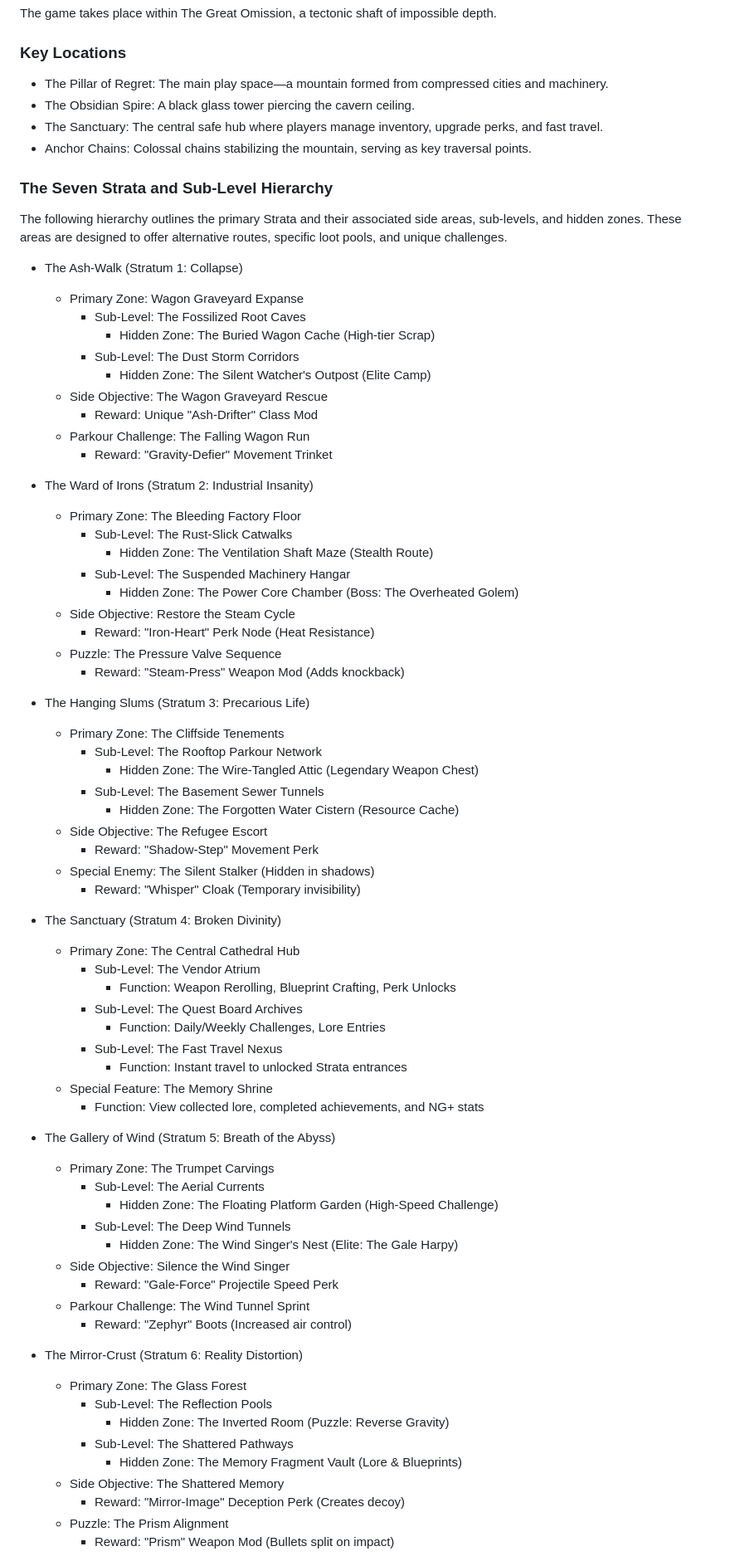
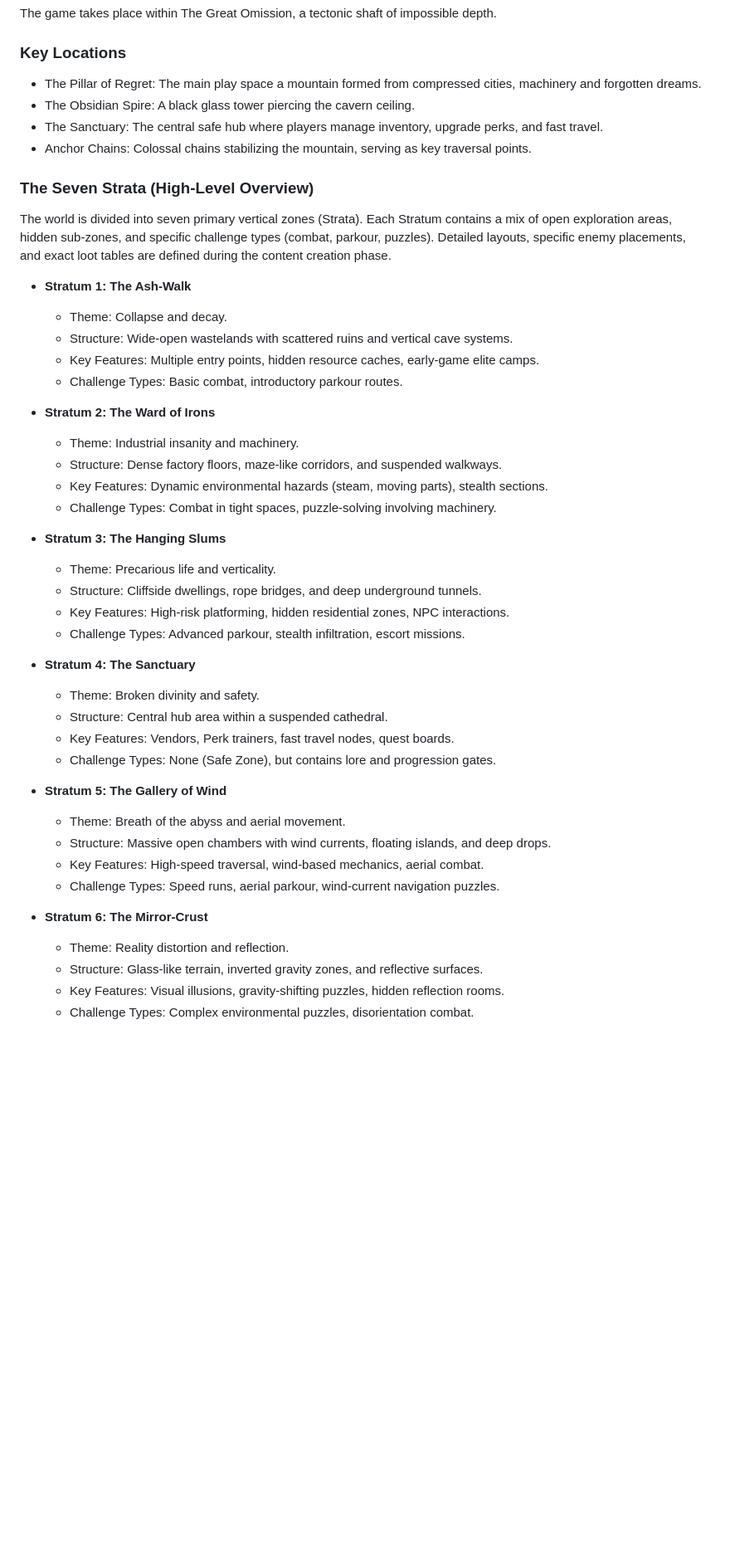
Before and after one commit to Cubwyn/Cenotaph, a Markdown page: README.md, the part around one of its changes. Shown at 83% size. Rendered like a GitHub page; blank space fills up the shorter version.

Commit message:
Update version and enhance key locations descriptions
Updated version number and refined descriptions for key locations and strata.

```diff
--- a/README.md
+++ b/README.md
@@ -24,78 +24,48 @@ A vertical looter-shooter with infinite replayability. Every enemy, puzzle, and
 The game takes place within The Great Omission, a tectonic shaft of impossible depth.
 
 ### Key Locations
-- The Pillar of Regret: The main play space—a mountain formed from compressed cities and machinery.
+- The Pillar of Regret: The main play space a mountain formed from compressed cities, machinery and forgotten dreams.
 - The Obsidian Spire: A black glass tower piercing the cavern ceiling.
 - The Sanctuary: The central safe hub where players manage inventory, upgrade perks, and fast travel.
 - Anchor Chains: Colossal chains stabilizing the mountain, serving as key traversal points.
 
-### The Seven Strata and Sub-Level Hierarchy
+### The Seven Strata (High-Level Overview)
 
-The following hierarchy outlines the primary Strata and their associated side areas, sub-levels, and hidden zones. These areas are designed to offer alternative routes, specific loot pools, and unique challenges.
+The world is divided into seven primary vertical zones (Strata). Each Stratum contains a mix of open exploration areas, hidden sub-zones, and specific challenge types (combat, parkour, puzzles). Detailed layouts, specific enemy placements, and exact loot tables are defined during the content creation phase.
 
-- The Ash-Walk (Stratum 1: Collapse)
-    - Primary Zone: Wagon Graveyard Expanse
-        - Sub-Level: The Fossilized Root Caves
-            - Hidden Zone: The Buried Wagon Cache (High-tier Scrap)
-        - Sub-Level: The Dust Storm Corridors
-            - Hidden Zone: The Silent Watcher's Outpost (Elite Camp)
-    - Side Objective: The Wagon Graveyard Rescue
-        - Reward: Unique "Ash-Drifter" Class Mod
-    - Parkour Challenge: The Falling Wagon Run
-        - Reward: "Gravity-Defier" Movement Trinket
+- **Stratum 1: The Ash-Walk**
+    - Theme: Collapse and decay.
+    - Structure: Wide-open wastelands with scattered ruins and vertical cave systems.
+    - Key Features: Multiple entry points, hidden resource caches, early-game elite camps.
+    - Challenge Types: Basic combat, introductory parkour routes.
 
-- The Ward of Irons (Stratum 2: Industrial Insanity)
-    - Primary Zone: The Bleeding Factory Floor
-        - Sub-Level: The Rust-Slick Catwalks
-            - Hidden Zone: The Ventilation Shaft Maze (Stealth Route)
-        - Sub-Level: The Suspended Machinery Hangar
-            - Hidden Zone: The Power Core Chamber (Boss: The Overheated Golem)
-    - Side Objective: Restore the Steam Cycle
-        - Reward: "Iron-Heart" Perk Node (Heat Resistance)
-    - Puzzle: The Pressure Valve Sequence
-        - Reward: "Steam-Press" Weapon Mod (Adds knockback)
+- **Stratum 2: The Ward of Irons**
+    - Theme: Industrial insanity and machinery.
+    - Structure: Dense factory floors, maze-like corridors, and suspended walkways.
+    - Key Features: Dynamic environmental hazards (steam, moving parts), stealth sections.
+    - Challenge Types: Combat in tight spaces, puzzle-solving involving machinery.
 
-- The Hanging Slums (Stratum 3: Precarious Life)
-    - Primary Zone: The Cliffside Tenements
-        - Sub-Level: The Rooftop Parkour Network
-            - Hidden Zone: The Wire-Tangled Attic (Legendary Weapon Chest)
-        - Sub-Level: The Basement Sewer Tunnels
-            - Hidden Zone: The Forgotten Water Cistern (Resource Cache)
-    - Side Objective: The Refugee Escort
-        - Reward: "Shadow-Step" Movement Perk
-    - Special Enemy: The Silent Stalker (Hidden in shadows)
-        - Reward: "Whisper" Cloak (Temporary invisibility)
+- **Stratum 3: The Hanging Slums**
+    - Theme: Precarious life and verticality.
+    - Structure: Cliffside dwellings, rope bridges, and deep underground tunnels.
+    - Key Features: High-risk platforming, hidden residential zones, NPC interactions.
+    - Challenge Types: Advanced parkour, stealth infiltration, escort missions.
 
-- The Sanctuary (Stratum 4: Broken Divinity)
-    - Primary Zone: The Central Cathedral Hub
-        - Sub-Level: The Vendor Atrium
-            - Function: Weapon Rerolling, Blueprint Crafting, Perk Unlocks
-        - Sub-Level: The Quest Board Archives
-            - Function: Daily/Weekly Challenges, Lore Entries
-        - Sub-Level: The Fast Travel Nexus
-            - Function: Instant travel to unlocked Strata entrances
-    - Special Feature: The Memory Shrine
-        - Function: View collected lore, completed achievements, and NG+ stats
+- **Stratum 4: The Sanctuary**
+    - Theme: Broken divinity and safety.
+    - Structure: Central hub area within a suspended cathedral.
+    - Key Features: Vendors, Perk trainers, fast travel nodes, quest boards.
+    - Challenge Types: None (Safe Zone), but contains lore and progression gates.
 
-- The Gallery of Wind (Stratum 5: Breath of the Abyss)
-    - Primary Zone: The Trumpet Carvings
-        - Sub-Level: The Aerial Currents
-            - Hidden Zone: The Floating Platform Garden (High-Speed Challenge)
-        - Sub-Level: The Deep Wind Tunnels
-            - Hidden Zone: The Wind Singer's Nest (Elite: The Gale Harpy)
-    - Side Objective: Silence the Wind Singer
-        - Reward: "Gale-Force" Projectile Speed Perk
-    - Parkour Challenge: The Wind Tunnel Sprint
-        - Reward: "Zephyr" Boots (Increased air control)
+- **Stratum 5: The Gallery of Wind**
+    - Theme: Breath of the abyss and aerial movement.
+    - Structure: Massive open chambers with wind currents, floating islands, and deep drops.
+    - Key Features: High-speed traversal, wind-based mechanics, aerial combat.
+    - Challenge Types: Speed runs, aerial parkour, wind-current navigation puzzles.
 
-- The Mirror-Crust (Stratum 6: Reality Distortion)
-    - Primary Zone: The Glass Forest
-        - Sub-Level: The Reflection Pools
-            - Hidden Zone: The Inverted Room (Puzzle: Reverse Gravity)
-        - Sub-Level: The Shattered Pathways
-            - Hidden Zone: The Memory Fragment Vault (Lore & Blueprints)
-    - Side Objective: The Shattered Memory
-        - Reward: "Mirror-Image" Deception Perk (Creates decoy)
-    - Puzzle: The Prism Alignment
-        - Reward: "Prism" Weapon Mod (Bullets split on impact)
+- **Stratum 6: The Mirror-Crust**
+    - Theme: Reality distortion and reflection.
+    - Structure: Glass-like terrain, inverted gravity zones, and reflective surfaces.
+    - Key Features: Visual illusions, gravity-shifting puzzles, hidden reflection rooms.
+    - Challenge Types: Complex environmental puzzles, disorientation combat.
 
```
Also changed, not shown: other parts of README.md (+11 -14 lines).
